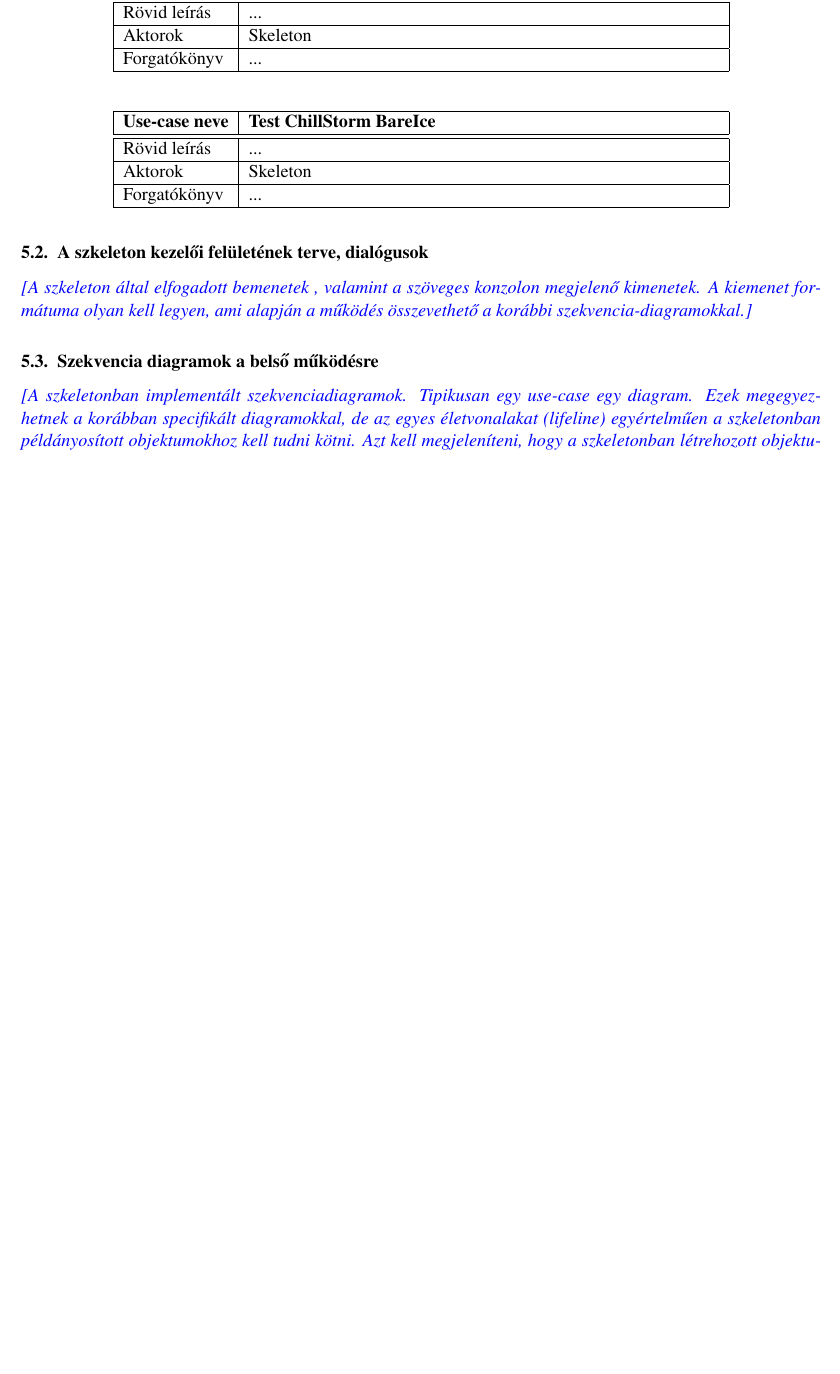
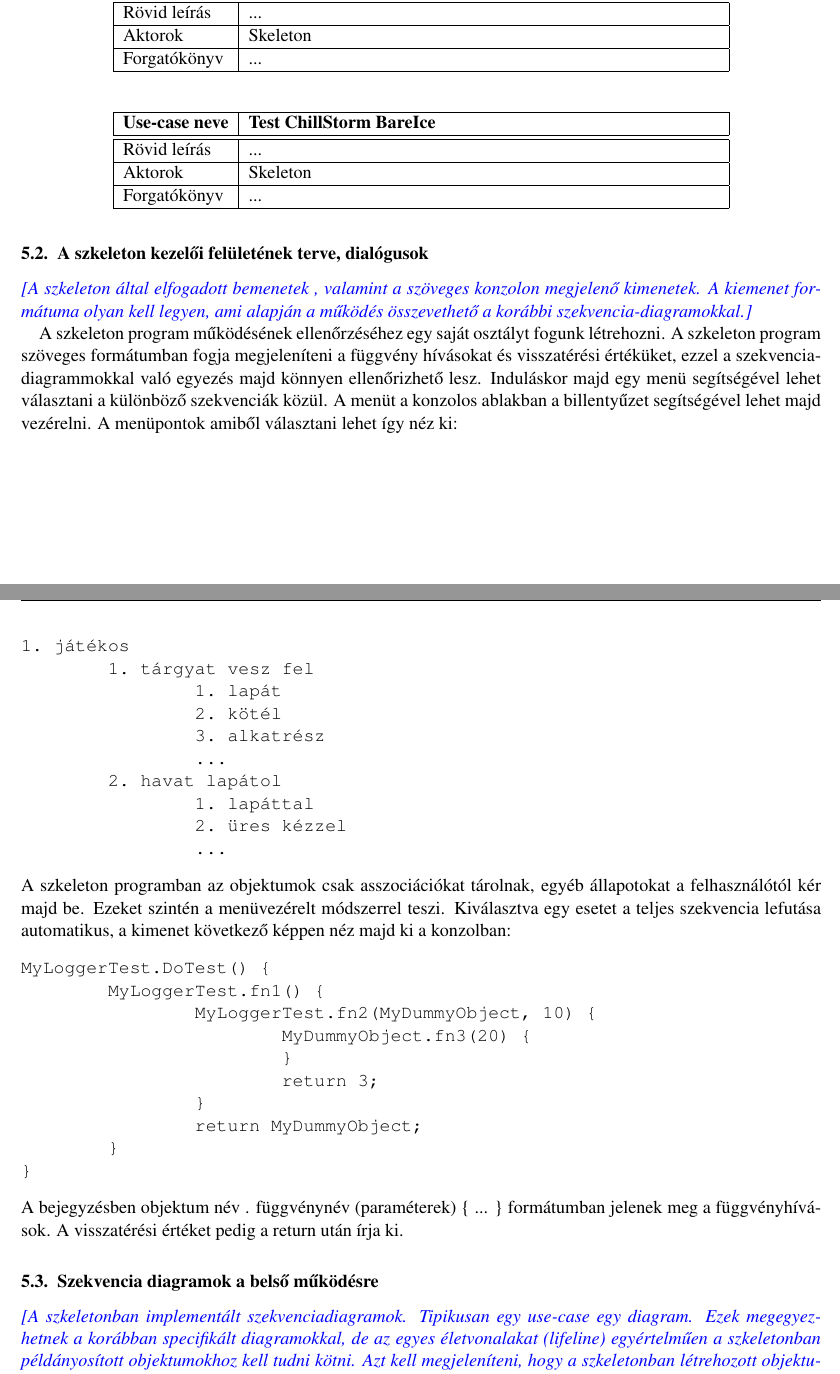
Before and after one commit to darkpanther99/EG6652570, a LaTeX book (docs/projlab.tex, which reads docs/chapters/chapter05/sablon05.tex, docs/includes/header.tex): part of page 8 of 9 before the commit and two parts of pages 8 and 9 of 9 after it, the two joined at a grey line, cut so that both start at the same text, the shorter picture padded with empty space. Compiled offline with pdfLaTeX.

Commit message:
5.2 megírása, +fancyvbr Verbatim csomag a kód kimenetekhez

```diff
--- a/docs/chapters/chapter05/sablon05.tex
+++ b/docs/chapters/chapter05/sablon05.tex
@@ -119,6 +119,34 @@
 \section{A szkeleton kezelői felületének terve, dialógusok}
 \comment{A szkeleton által elfogadott bemenetek , valamint a szöveges konzolon megjelenő kimenetek. A kiemenet formátuma olyan kell legyen, ami alapján a működés összevethető a korábbi szekvencia-diagramokkal.}
 
+A szkeleton program működésének ellenőrzéséhez egy saját osztályt fogunk létrehozni. A szkeleton program szöveges formátumban fogja megjeleníteni a függvény hívásokat és visszatérési értéküket, ezzel a szekvenciadiagrammokkal való egyezés majd könnyen ellenőrizhető lesz. Induláskor majd egy menü segítségével lehet választani a különböző szekvenciák közül. A menüt a konzolos ablakban a billentyűzet segítségével lehet majd vezérelni. A menüpontok amiből választani lehet így néz ki:
+\begin{Verbatim}[samepage=true]
+1. játékos
+	1. tárgyat vesz fel
+		1. lapát
+		2. kötél
+		3. alkatrész
+		...
+	2. havat lapátol
+		1. lapáttal
+		2. üres kézzel
+		...
+\end{Verbatim}
+A szkeleton programban az objektumok csak asszociációkat tárolnak, egyéb állapotokat a felhasználótól kér majd be. Ezeket szintén a menüvezérelt módszerrel teszi. Kiválasztva egy esetet a teljes szekvencia lefutása automatikus, a kimenet következő képpen néz majd ki a konzolban:
+\begin{Verbatim}[samepage=true]
+MyLoggerTest.DoTest() {
+	MyLoggerTest.fn1() {
+		MyLoggerTest.fn2(MyDummyObject, 10) {
+			MyDummyObject.fn3(20) {
+			}
+			return 3;
+		}
+		return MyDummyObject;
+	}
+}
+\end{Verbatim}
+A bejegyzésben objektum név . függvénynév (paraméterek) \{ ... \} formátumban jelenek meg a függvényhívások. A visszatérési értéket pedig a return után írja ki.
+
 \section{Szekvencia diagramok a belső működésre}
 \comment{A szkeletonban implementált szekvenciadiagramok. Tipikusan egy use-case egy diagram. Ezek megegyezhetnek a korábban specifikált diagramokkal, de az egyes életvonalakat (lifeline) egyértelműen a szkeletonban példányosított objektumokhoz kell tudni kötni. Azt kell megjeleníteni, hogy a szkeletonban létrehozott objektumok egymással hogyan fognak kommunikálni.}
 
--- a/docs/includes/header.tex
+++ b/docs/includes/header.tex
@@ -7,6 +7,8 @@
 \usepackage[T1]{fontenc}
 
 \usepackage{fancyhdr}
+
+\usepackage{fancyvrb}
 
 \usepackage[magyar]{babel}
 
```
Also changed, not shown: docs/projlab.pdf.
